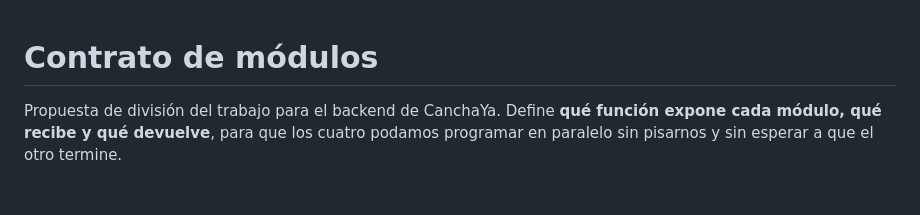
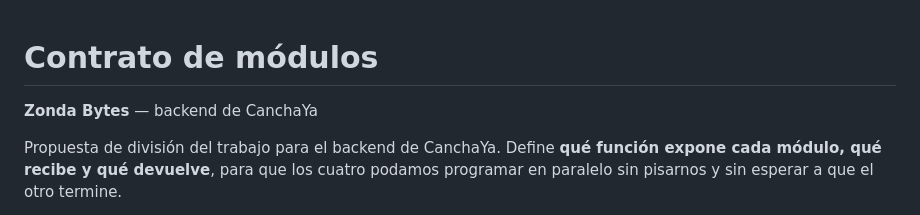
Before and after one commit to LeandroLicata/canchaya-backend, a Markdown page: CONTRATO_MODULOS.md, the part around the change. Rendered like a GitHub page; blank space fills up the shorter version.

Commit message:
Recortar los margenes del logo y nombrar al equipo en el contrato y PROMPTS

```diff
--- a/CONTRATO_MODULOS.md
+++ b/CONTRATO_MODULOS.md
@@ -1,4 +1,6 @@
 # Contrato de módulos
+
+**Zonda Bytes** — backend de CanchaYa
 
 Propuesta de división del trabajo para el backend de CanchaYa. Define **qué función
 expone cada módulo, qué recibe y qué devuelve**, para que los cuatro podamos programar en
```
Also changed, not shown: PROMPTS.md (+2 -0 lines).
